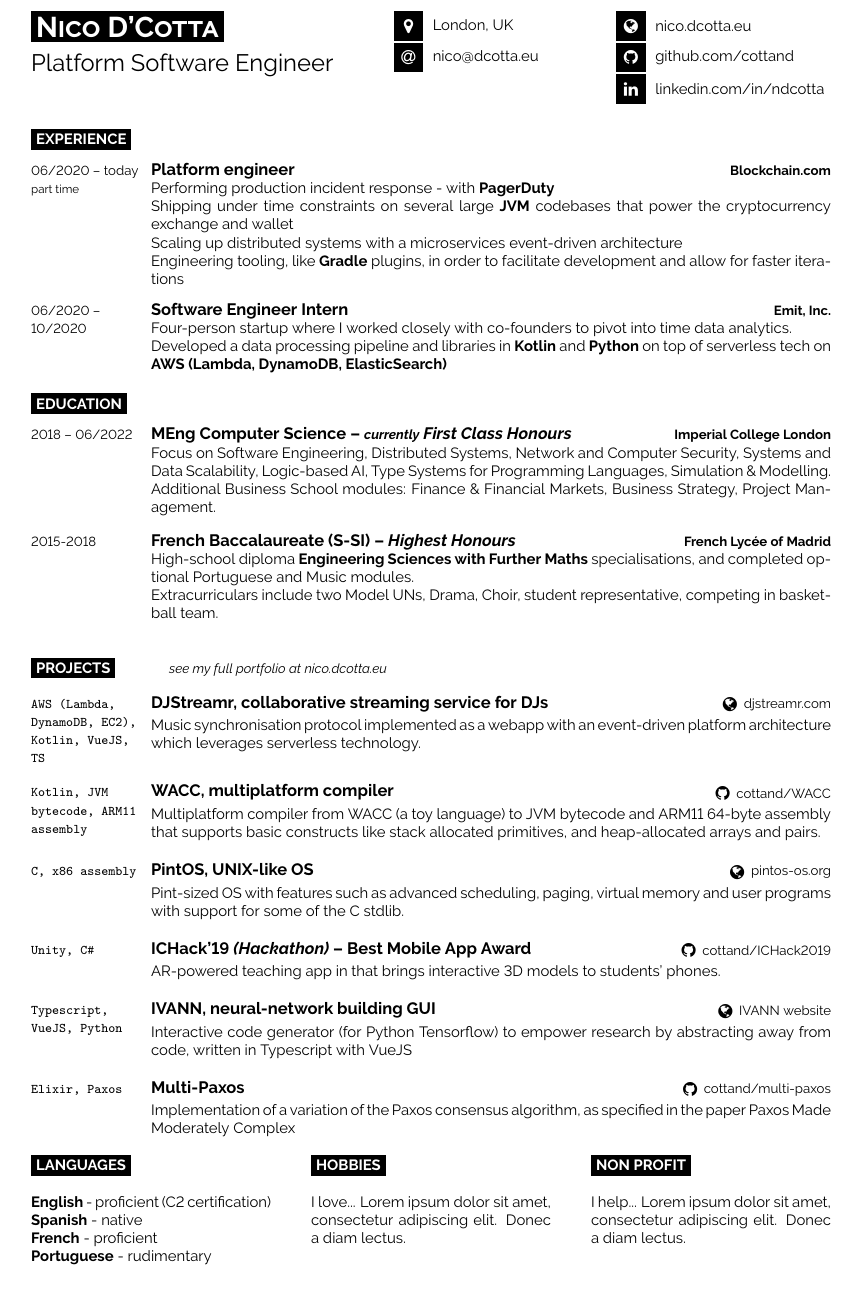
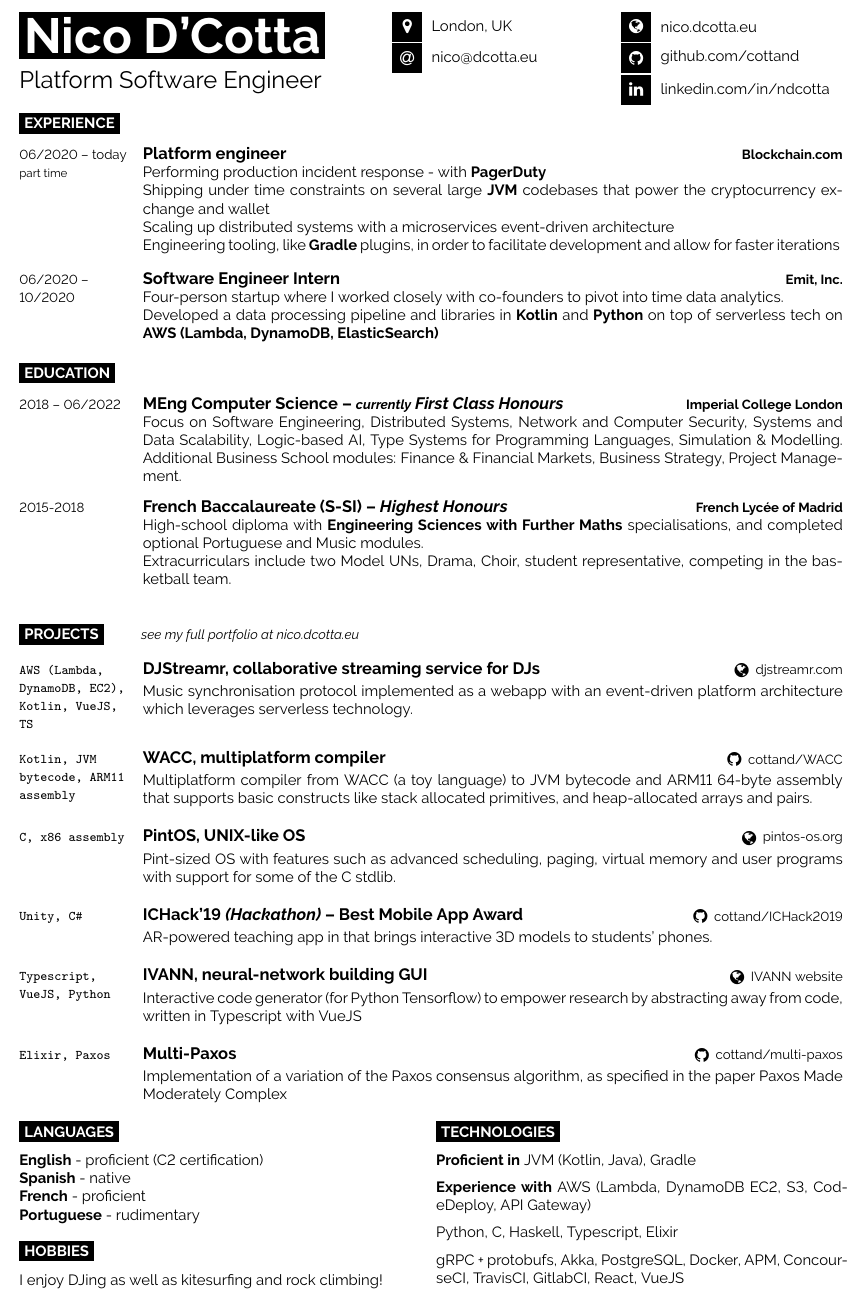
Before and after one commit to cottand/resume, a LaTeX document (main.tex, which reads developercv.cls): part of the page, cut so that both start at the same text. Compiled offline with pdfLaTeX.

Commit message:
write up hobbies and technologies sections and adjust margins

```diff
--- a/developercv.cls
+++ b/developercv.cls
@@ -164,11 +164,6 @@
     \end{tikzpicture}
 }
 
-% Command to output a bubble at a specific position with a specific size
-\newcommand{\bubble}[5]{
-    \filldraw[fill=black, draw=none] (#1,0.5) circle (#3); % Bubble
-    \node[label=\textcolor{black}{#4}] at (#1,0.7) {}; % Label
-}
 
 %----------------------------------------------------------------------------------------
 %	CUSTOM SECTIONS
--- a/main.tex
+++ b/main.tex
@@ -14,7 +14,7 @@
 
         % If your name is very short, use just one of the lines below
         % If your name is very long, reduce the font size or make the minipage wider and reduce the others proportionately
-        \colorbox{black}{{\Huge\textcolor{white}{\textbf{\textsc{Nico D'Cotta}}}}} % First name
+        \colorbox{black}{{\HUGE\textcolor{white}{\textbf{{Nico D'Cotta}}}}} % First name
 
         \vspace{6pt}
 
@@ -38,13 +38,12 @@
         \icon{Linkedin}{12}{\href{https://linkedin.com/in/ndcotta}{linkedin.com/in/ndcotta}}
     \end{minipage}
 
-    \vspace{0.5cm}
+    \vspace{0.15cm}
 
 %----------------------------------------------------------------------------------------
 %	INTRODUCTION, SKILLS AND TECHNOLOGIES
 %----------------------------------------------------------------------------------------
 
-%\hfill % Whitespace between
 
 %----------------------------------------------------------------------------------------
 %	EXPERIENCE
@@ -110,20 +108,18 @@
         {French Baccalaureate (S-SI) --  \emph{Highest Honours}}
         {French Lycée of Madrid}
         {
-            High-school diploma \textbf{Engineering Sciences with Further Maths} specialisations,
+            High-school diploma with \textbf{Engineering Sciences with Further Maths} specialisations,
             and completed optional Portuguese and Music modules.
 
             Extracurriculars include two Model UNs, Drama, Choir, student representative, competing in
-        basketball team.
+            the basketball team.
         }
     \end{entrylist}
 
     \cvsectdesc{Projects}{
-        \hspace{2.9em}
-        \href{https://nico.dcotta.eu/projects}{see my full portfolio at nico.dcotta.eu}
+        \hspace{0.027\textwidth}
+        \href{https://nico.dcotta.eu/\#/projects}{see my full portfolio at nico.dcotta.eu}
     }
-
-
     \begin{entrylist}
         \projEntry
         {DJStreamr, collaborative streaming service for DJs}
@@ -180,31 +176,47 @@
 %	ADDITIONAL INFORMATION
 %----------------------------------------------------------------------------------------
 
-    \begin{minipage}[t]{0.3\textwidth}
+    \begin{minipage}[t]{0.45\textwidth}
         \vspace{-\baselineskip} % Required for vertically aligning minipages
 
         \cvsect{Languages}
 
+        \vspace{-0.5em}
         \textbf{English} - proficient (C2 certification)\\
         \textbf{Spanish} - native\\
         \textbf{French} - proficient\\
-        \textbf{Portuguese} - rudimentary
-    \end{minipage}
-    \hfill
-    \begin{minipage}[t]{0.3\textwidth}
-        \vspace{-\baselineskip} % Required for vertically aligning minipages
+        \textbf{Portuguese} - rudimentary\\
+
 
         \cvsect{Hobbies}
 
-        I love... \lorem
+        \vspace{-0.5em}
+        I enjoy DJing as well as kitesurfing and rock climbing!
+
     \end{minipage}
     \hfill
-    \begin{minipage}[t]{0.3\textwidth}
+    \hspace{0.05\textwidth}
+    \begin{minipage}[t]{0.5\textwidth}
         \vspace{-\baselineskip} % Required for vertically aligning minipages
 
-        \cvsect{Non profit}
+        \cvsect{Technologies}
 
-        I help... \lorem
+        \vspace{-0.5em}
+        \textbf{Proficient in} JVM (Kotlin, Java), Gradle
+
+        \vspace{0.6em}
+        \textbf{Experience with}
+        AWS (Lambda, DynamoDB EC2, S3, CodeDeploy, API Gateway)
+
+        \vspace{0.6em}
+
+        Python, C, Haskell, Typescript, Elixir
+
+        \vspace{0.6em}
+
+        gRPC + protobufs, Akka, PostgreSQL, Docker, APM, ConcourseCI, TravisCI, GitlabCI, React,
+        VueJS
+
     \end{minipage}
 
 %----------------------------------------------------------------------------------------
```
Also changed, not shown: developercv.cls (12 more changed lines), main.tex (11 more changed lines).
